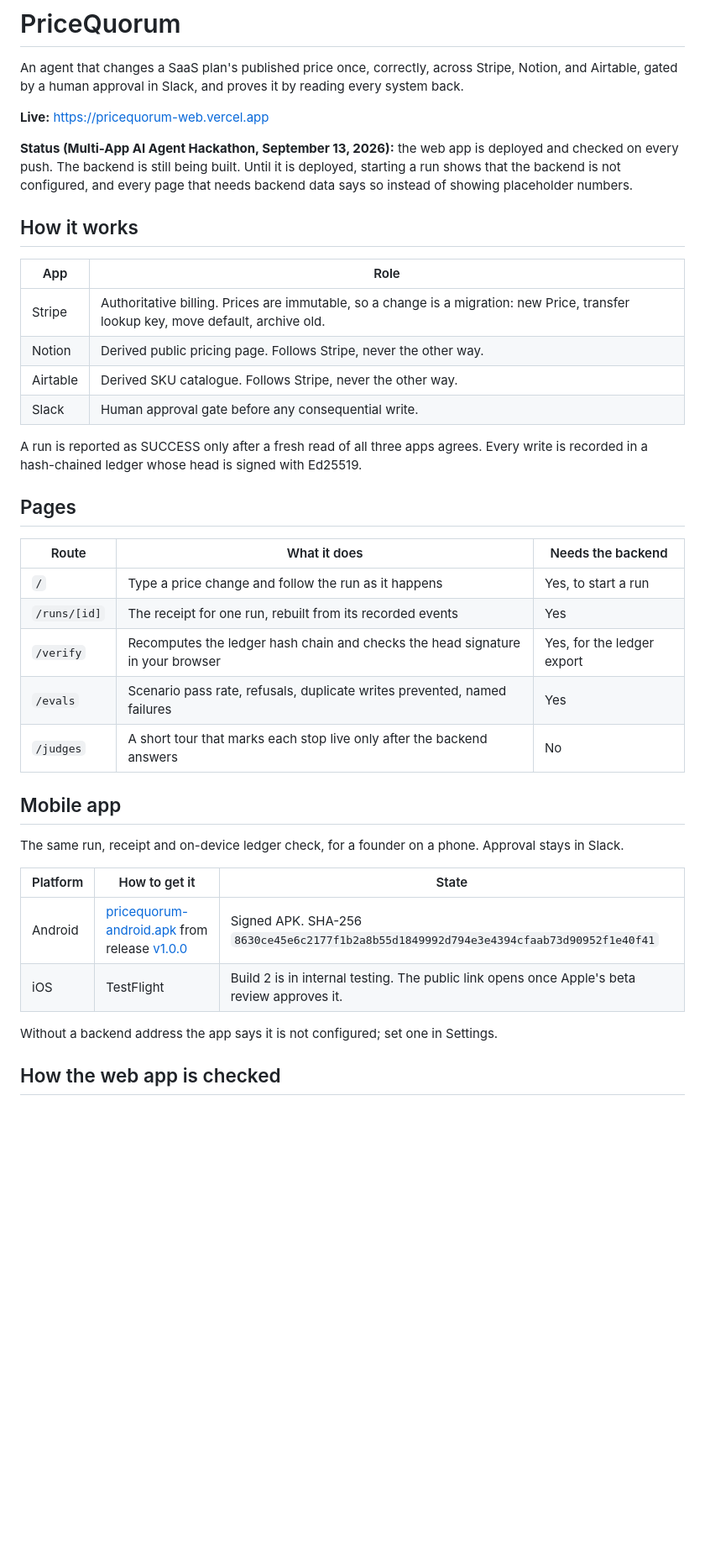
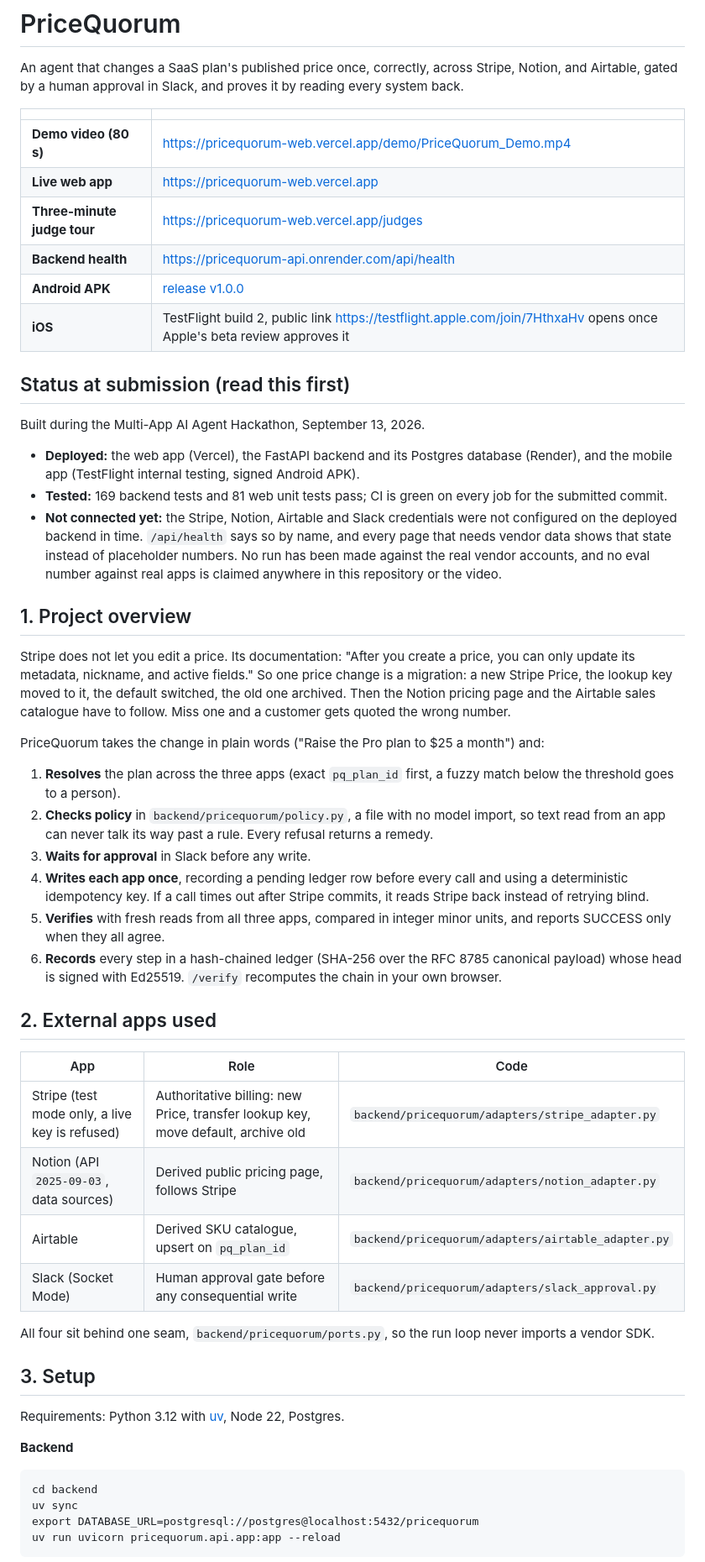
Before and after one commit to StephenSook/pricequorum, a Markdown page: README.md, the part around one of its changes. Shown at 84% size. GitHub-like rendering; blank space fills up the shorter version.

````diff
--- a/README.md
+++ b/README.md
@@ -2,41 +2,57 @@
 
 An agent that changes a SaaS plan's published price once, correctly, across Stripe, Notion, and Airtable, gated by a human approval in Slack, and proves it by reading every system back.
 
-**Live:** https://pricequorum-web.vercel.app
+| | |
+|---|---|
+| **Demo video (80 s)** | https://pricequorum-web.vercel.app/demo/PriceQuorum_Demo.mp4 |
+| **Live web app** | https://pricequorum-web.vercel.app |
+| **Three-minute judge tour** | https://pricequorum-web.vercel.app/judges |
+| **Backend health** | https://pricequorum-api.onrender.com/api/health |
+| **Android APK** | [release v1.0.0](https://github.com/StephenSook/pricequorum/releases/tag/v1.0.0) |
+| **iOS** | TestFlight build 2, public link https://testflight.apple.com/join/7HthxaHv opens once Apple's beta review approves it |
 
-**Status (Multi-App AI Agent Hackathon, September 13, 2026):** the web app is deployed and checked on every push. The backend is still being built. Until it is deployed, starting a run shows that the backend is not configured, and every page that needs backend data says so instead of showing placeholder numbers.
+## Status at submission (read this first)
 
-## How it works
+Built during the Multi-App AI Agent Hackathon, September 13, 2026.
 
-| App | Role |
-|---|---|
-| Stripe | Authoritative billing. Prices are immutable, so a change is a migration: new Price, transfer lookup key, move default, archive old. |
-| Notion | Derived public pricing page. Follows Stripe, never the other way. |
-| Airtable | Derived SKU catalogue. Follows Stripe, never the other way. |
-| Slack | Human approval gate before any consequential write. |
+- **Deployed:** the web app (Vercel), the FastAPI backend and its Postgres database (Render), and the mobile app (TestFlight internal testing, signed Android APK).
+- **Tested:** 169 backend tests and 81 web unit tests pass; CI is green on every job for the submitted commit.
+- **Not connected yet:** the Stripe, Notion, Airtable and Slack credentials were not configured on the deployed backend in time. `/api/health` says so by name, and every page that needs vendor data shows that state instead of placeholder numbers. No run has been made against the real vendor accounts, and no eval number against real apps is claimed anywhere in this repository or the video.
 
-A run is reported as SUCCESS only after a fresh read of all three apps agrees. Every write is recorded in a hash-chained ledger whose head is signed with Ed25519.
+## 1. Project overview
 
-## Pages
+Stripe does not let you edit a price. Its documentation: "After you create a price, you can only update its metadata, nickname, and active fields." So one price change is a migration: a new Stripe Price, the lookup key moved to it, the default switched, the old one archived. Then the Notion pricing page and the Airtable sales catalogue have to follow. Miss one and a customer gets quoted the wrong number.
 
-| Route | What it does | Needs the backend |
+PriceQuorum takes the change in plain words ("Raise the Pro plan to $25 a month") and:
+
+1. **Resolves** the plan across the three apps (exact `pq_plan_id` first, a fuzzy match below the threshold goes to a person).
+2. **Checks policy** in `backend/pricequorum/policy.py`, a file with no model import, so text read from an app can never talk its way past a rule. Every refusal returns a remedy.
+3. **Waits for approval** in Slack before any write.
+4. **Writes each app once**, recording a pending ledger row before every call and using a deterministic idempotency key. If a call times out after Stripe commits, it reads Stripe back instead of retrying blind.
+5. **Verifies** with fresh reads from all three apps, compared in integer minor units, and reports SUCCESS only when they all agree.
+6. **Records** every step in a hash-chained ledger (SHA-256 over the RFC 8785 canonical payload) whose head is signed with Ed25519. `/verify` recomputes the chain in your own browser.
+
+## 2. External apps used
+
+| App | Role | Code |
 |---|---|---|
-| `/` | Type a price change and follow the run as it happens | Yes, to start a run |
-| `/runs/[id]` | The receipt for one run, rebuilt from its recorded events | Yes |
-| `/verify` | Recomputes the ledger hash chain and checks the head signature in your browser | Yes, for the ledger export |
-| `/evals` | Scenario pass rate, refusals, duplicate writes prevented, named failures | Yes |
-| `/judges` | A short tour that marks each stop live only after the backend answers | No |
+| Stripe (test mode only, a live key is refused) | Authoritative billing: new Price, transfer lookup key, move default, archive old | `backend/pricequorum/adapters/stripe_adapter.py` |
+| Notion (API `2025-09-03`, data sources) | Derived public pricing page, follows Stripe | `backend/pricequorum/adapters/notion_adapter.py` |
+| Airtable | Derived SKU catalogue, upsert on `pq_plan_id` | `backend/pricequorum/adapters/airtable_adapter.py` |
+| Slack (Socket Mode) | Human approval gate before any consequential write | `backend/pricequorum/adapters/slack_approval.py` |
 
-## Mobile app
+All four sit behind one seam, `backend/pricequorum/ports.py`, so the run loop never imports a vendor SDK.
 
-The same run, receipt and on-device ledger check, for a founder on a phone. Approval stays in Slack.
+## 3. Setup
 
-| Platform | How to get it | State |
-|---|---|---|
-| Android | [pricequorum-android.apk](https://github.com/StephenSook/pricequorum/releases/download/v1.0.0/pricequorum-android.apk) from release [v1.0.0](https://github.com/StephenSook/pricequorum/releases/tag/v1.0.0) | Signed APK. SHA-256 `8630ce45e6c2177f1b2a8b55d1849992d794e3e4394cfaab73d90952f1e40f41` |
-| iOS | TestFlight | Build 2 is in internal testing. The public link opens once Apple's beta review approves it. |
+Requirements: Python 3.12 with [uv](https://docs.astral.sh/uv/), Node 22, Postgres.
 
-Without a backend address the app says it is not configured; set one in Settings.
+**Backend**
 
-## How the web app is checked
+```
+cd backend
+uv sync
+export DATABASE_URL=postgresql://postgres@localhost:5432/pricequorum
+uv run uvicorn pricequorum.api.app:app --reload
+```
 
````
Also changed, not shown: other parts of README.md (+54 -15 lines).
